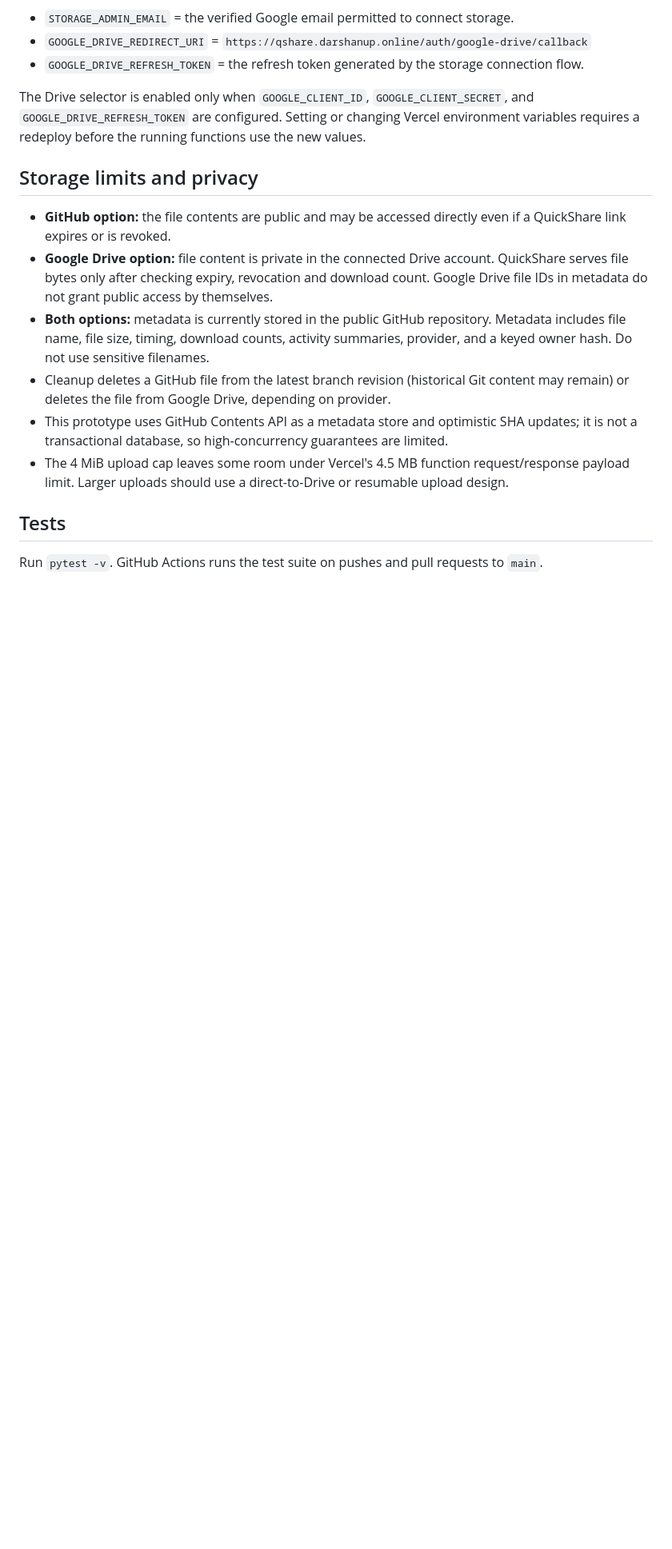
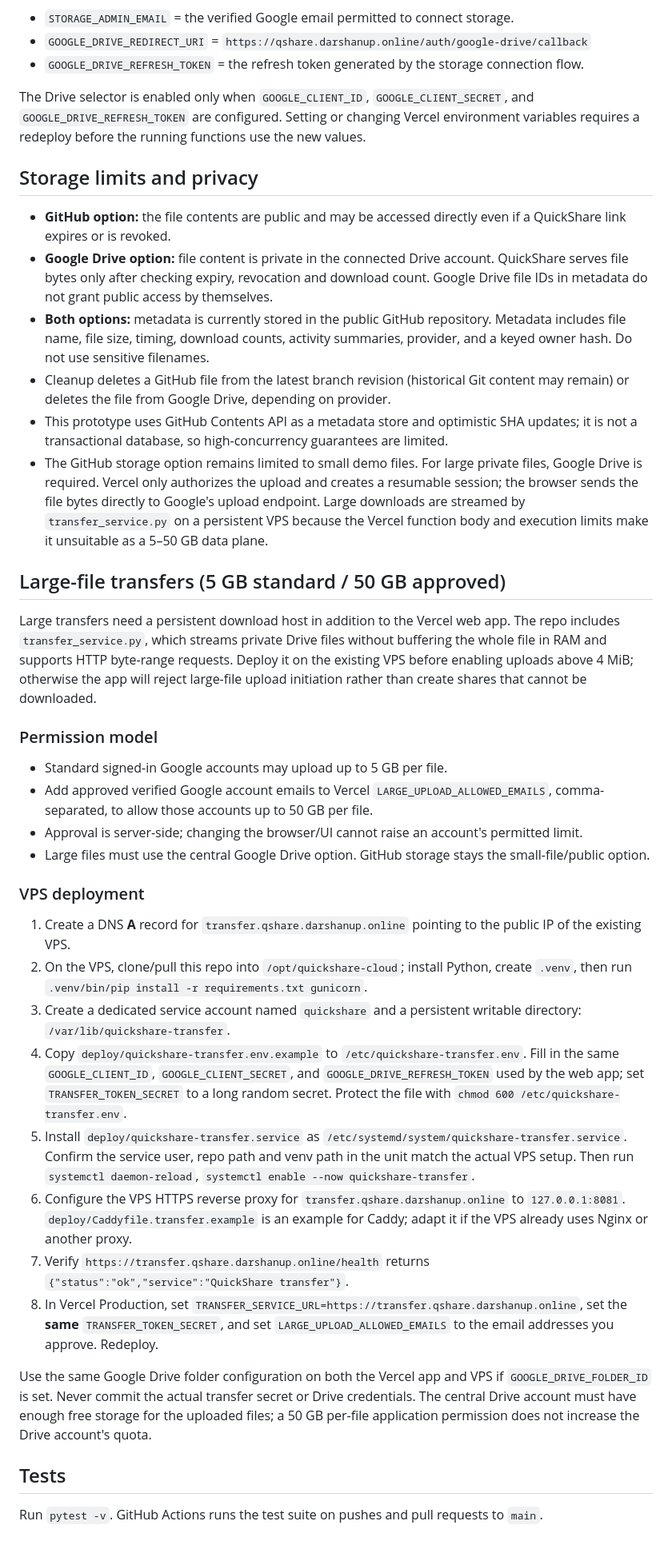
Before and after one commit to Darshan-U-P/QuickShare-Cloud, a Markdown page: README.md, the part around one of its changes. Shown at 80% size. GitHub-like rendering; blank space fills up the shorter version.

Commit message:
Document 5 GB and approved 50 GB transfer architecture

```diff
--- a/README.md
+++ b/README.md
@@ -62,7 +64,31 @@ The Drive selector is enabled only when `GOOGLE_CLIENT_ID`, `GOOGLE_CLIENT_SECRE
 - **Both options:** metadata is currently stored in the public GitHub repository. Metadata includes file name, file size, timing, download counts, activity summaries, provider, and a keyed owner hash. Do not use sensitive filenames.
 - Cleanup deletes a GitHub file from the latest branch revision (historical Git content may remain) or deletes the file from Google Drive, depending on provider.
 - This prototype uses GitHub Contents API as a metadata store and optimistic SHA updates; it is not a transactional database, so high-concurrency guarantees are limited.
-- The 4 MiB upload cap leaves some room under Vercel's 4.5 MB function request/response payload limit. Larger uploads should use a direct-to-Drive or resumable upload design.
+- The GitHub storage option remains limited to small demo files. For large private files, Google Drive is required. Vercel only authorizes the upload and creates a resumable session; the browser sends the file bytes directly to Google's upload endpoint. Large downloads are streamed by `transfer_service.py` on a persistent VPS because the Vercel function body and execution limits make it unsuitable as a 5–50 GB data plane.
+
+## Large-file transfers (5 GB standard / 50 GB approved)
+
+Large transfers need a persistent download host in addition to the Vercel web app. The repo includes `transfer_service.py`, which streams private Drive files without buffering the whole file in RAM and supports HTTP byte-range requests. Deploy it on the existing VPS before enabling uploads above 4 MiB; otherwise the app will reject large-file upload initiation rather than create shares that cannot be downloaded.
+
+### Permission model
+
+- Standard signed-in Google accounts may upload up to 5 GB per file.
+- Add approved verified Google account emails to Vercel `LARGE_UPLOAD_ALLOWED_EMAILS`, comma-separated, to allow those accounts up to 50 GB per file.
+- Approval is server-side; changing the browser/UI cannot raise an account's permitted limit.
+- Large files must use the central Google Drive option. GitHub storage stays the small-file/public option.
+
+### VPS deployment
+
+1. Create a DNS **A** record for `transfer.qshare.darshanup.online` pointing to the public IP of the existing VPS.
+2. On the VPS, clone/pull this repo into `/opt/quickshare-cloud`; install Python, create `.venv`, then run `.venv/bin/pip install -r requirements.txt gunicorn`.
+3. Create a dedicated service account named `quickshare` and a persistent writable directory: `/var/lib/quickshare-transfer`.
+4. Copy `deploy/quickshare-transfer.env.example` to `/etc/quickshare-transfer.env`. Fill in the same `GOOGLE_CLIENT_ID`, `GOOGLE_CLIENT_SECRET`, and `GOOGLE_DRIVE_REFRESH_TOKEN` used by the web app; set `TRANSFER_TOKEN_SECRET` to a long random secret. Protect the file with `chmod 600 /etc/quickshare-transfer.env`.
+5. Install `deploy/quickshare-transfer.service` as `/etc/systemd/system/quickshare-transfer.service`. Confirm the service user, repo path and venv path in the unit match the actual VPS setup. Then run `systemctl daemon-reload`, `systemctl enable --now quickshare-transfer`.
+6. Configure the VPS HTTPS reverse proxy for `transfer.qshare.darshanup.online` to `127.0.0.1:8081`. `deploy/Caddyfile.transfer.example` is an example for Caddy; adapt it if the VPS already uses Nginx or another proxy.
+7. Verify `https://transfer.qshare.darshanup.online/health` returns `{"status":"ok","service":"QuickShare transfer"}`.
+8. In Vercel Production, set `TRANSFER_SERVICE_URL=https://transfer.qshare.darshanup.online`, set the **same** `TRANSFER_TOKEN_SECRET`, and set `LARGE_UPLOAD_ALLOWED_EMAILS` to the email addresses you approve. Redeploy.
+
+Use the same Google Drive folder configuration on both the Vercel app and VPS if `GOOGLE_DRIVE_FOLDER_ID` is set. Never commit the actual transfer secret or Drive credentials. The central Drive account must have enough free storage for the uploaded files; a 50 GB per-file application permission does not increase the Drive account's quota.
 
 ## Tests
 
```
Also changed, not shown: other parts of README.md (+4 -2 lines).
